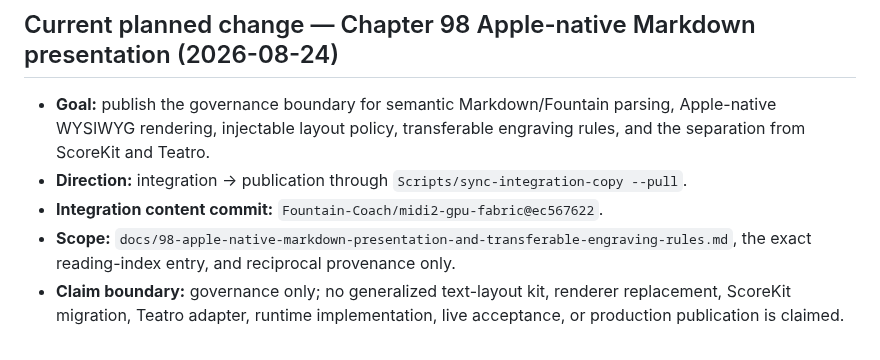
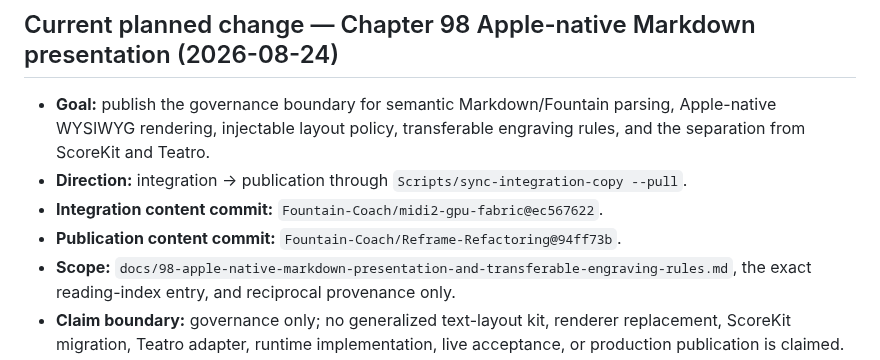
Before and after one commit to Fountain-Coach/Reframe-Refactoring, a Markdown page: PLANS.md, the part around the change. GitHub-like rendering.

Commit message:
Record Chapter 98 publication provenance

```diff
--- a/PLANS.md
+++ b/PLANS.md
@@ -312,6 +312,7 @@ Validation:
   injectable layout policy, transferable engraving rules, and the separation from ScoreKit and Teatro.
 - **Direction:** integration → publication through `Scripts/sync-integration-copy --pull`.
 - **Integration content commit:** `Fountain-Coach/midi2-gpu-fabric@ec567622`.
+- **Publication content commit:** `Fountain-Coach/Reframe-Refactoring@94ff73b`.
 - **Scope:** `docs/98-apple-native-markdown-presentation-and-transferable-engraving-rules.md`, the exact reading-index
   entry, and reciprocal provenance only.
 - **Claim boundary:** governance only; no generalized text-layout kit, renderer replacement, ScoreKit migration, Teatro
```
Also changed, not shown: SOURCE.md (+1 -1 lines).
